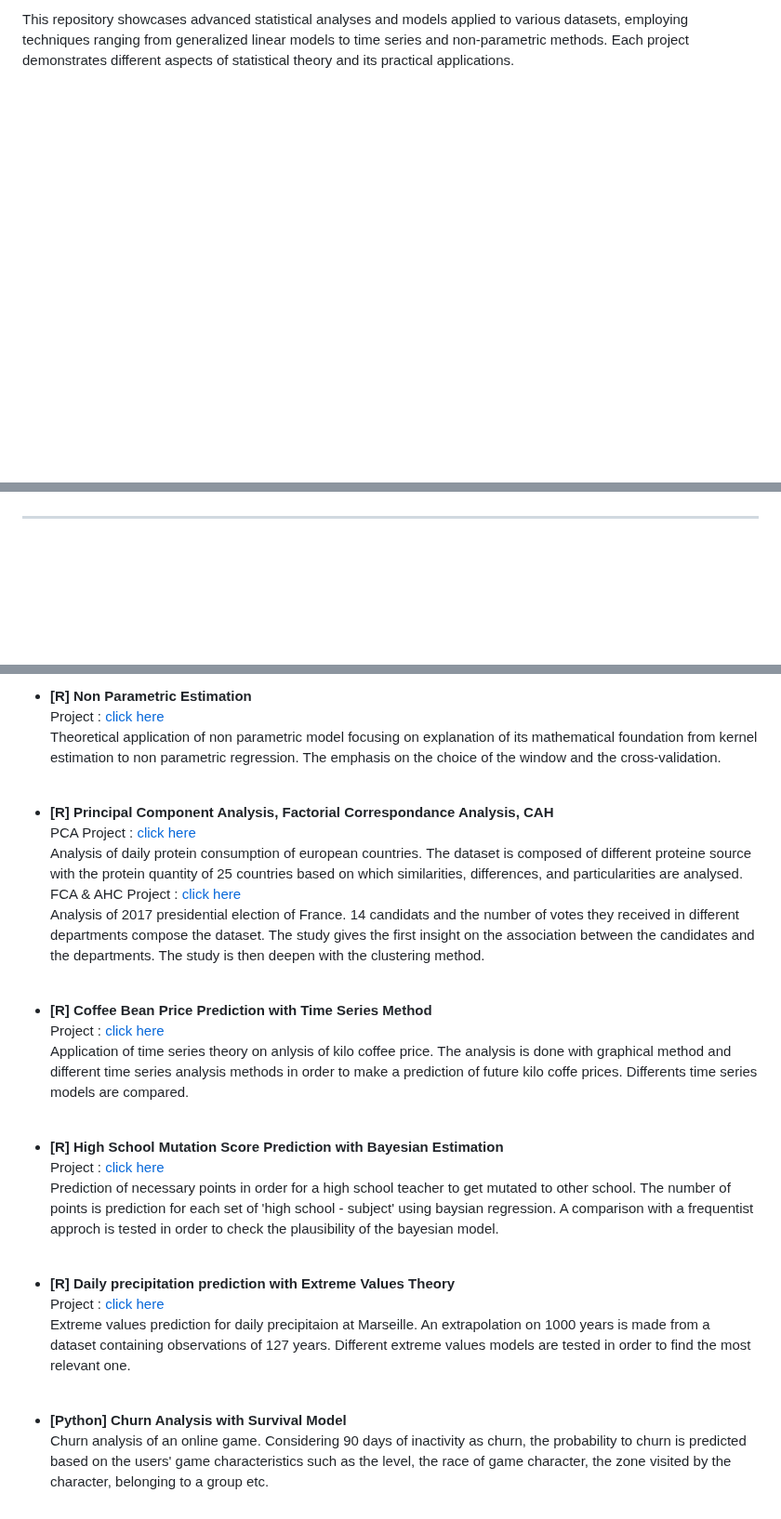
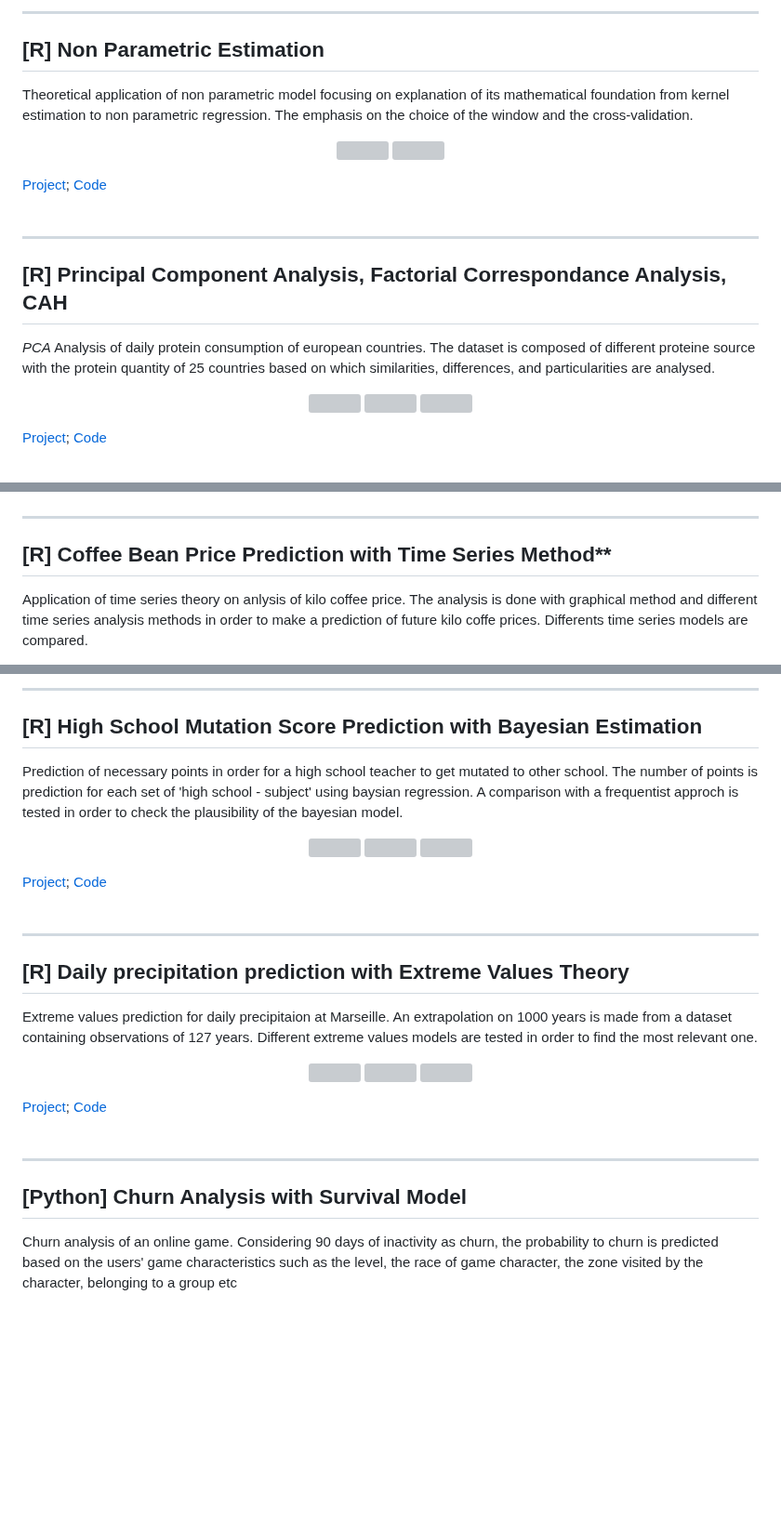
Before and after one commit to haejiyun/Advanced-Statistics, a Markdown page: README.md, 3 parts joined by grey strips. Shown at 93% size. Rendered like a GitHub page; blank space fills up the shorter version; grey boxes are pictures that could not be loaded.

```diff
--- a/README.md
+++ b/README.md
@@ -3,2 +15,32 @@
 <br/>
-This repository showcases advanced statistical analyses and models applied to various datasets, employing techniques ranging from generalized linear models to time series and non-parametric methods. Each project demonstrates different aspects of statistical theory and its practical applications.
+
+
+----------
+## [R] Non Parametric Estimation
+
+Theoretical application of non parametric model focusing on explanation of its mathematical foundation from kernel estimation to non parametric regression. The emphasis on the choice of the window and the cross-validation.
+
+<p align="center">
+  <img src="" width="350" height="200">
+  <img src="" width="400" height="200">
+<p/>
+
+<a href="https://github.com/haejiyun/Advanced-Statistics/blob/main/Non%20Parametric%20Estimation/Estimation_non_parametrique.pdf">Project</a>; <a href="https://github.com/haejiyun/Advanced-Statistics/blob/main/Non%20Parametric%20Estimation/projet_non_parametrique.Rmd">Code</a><br/>
+<br/>
+
+
+----------
+## [R] Principal Component Analysis, Factorial Correspondance Analysis, CAH
+
+*PCA*
+Analysis of daily protein consumption of european countries. The dataset is composed of different proteine source with the protein quantity of 25 countries based on which similarities, differences, and particularities are analysed.
+<p align="center">
+  <img src="" width="120" height="150">
+  <img src="" width="120" height="150">
+  <img src="" width="120" height="150">
+<p/>
+
+<a href="https://github.com/haejiyun/Advanced-Statistics/blob/main/Scoring/ACP_haeji_yun.pdf">Project</a>; <a href="https://github.com/haejiyun/Advanced-Statistics/blob/main/Scoring/ACP_haeji_yun.Rmd">Code</a><br/>
+<br/>
+
+
@@ -5,5 +57,7 @@ This repository showcases advanced statistical analyses and models applied to va
 <br/>
 
 ----------
+## [R] Coffee Bean Price Prediction with Time Series Method**
 
+Application of time series theory on anlysis of kilo coffee price. The analysis is done with graphical method and different time series analysis methods in order to make a prediction of future kilo coffe prices. Differents time series models are compared.
 
@@ -13,32 +71,34 @@ Rain prediction at Bale in Switzerland based on past meteorological information.
 <br/>
 
-- **[R] Non Parametric Estimation**<br/>
-Project : [click here](https://github.com/haejiyun/Advanced-Statistics/blob/main/Non%20Parametric%20Estimation/Estimation_non_parametrique.pdf)<br/>
-Theoretical application of non parametric model focusing on explanation of its mathematical foundation from kernel estimation to non parametric regression. The emphasis on the choice of the window and the cross-validation.
+----------
+## [R] High School Mutation Score Prediction with Bayesian Estimation
+
+Prediction of necessary points in order for a high school teacher to get mutated to other school. The number of points is prediction for each set of 'high school - subject' using baysian regression. A comparison with a frequentist approch is tested in order to check the plausibility of the bayesian model.
+
+<p align="center">
+  <img src="" width="120" height="150">
+  <img src="" width="120" height="150">
+  <img src="" width="120" height="150">
+<p/>
+
+<a href="https://github.com/haejiyun/Advanced-Statistics/blob/main/Bayesian%20Statistics/statistique_bayesienne.pdf">Project</a>; <a href="https://github.com/haejiyun/Advanced-Statistics/blob/main/Bayesian%20Statistics/statistique_bayesienne.Rmd">Code</a><br/>
 <br/>
 
-- **[R] Principal Component Analysis, Factorial Correspondance Analysis, CAH**<br/>
-PCA Project : [click here](https://github.com/haejiyun/Advanced-Statistics/blob/main/Scoring/ACP_haeji_yun.pdf)<br/>
-Analysis of daily protein consumption of european countries. The dataset is composed of different proteine source with the protein quantity of 25 countries based on which similarities, differences, and particularities are analysed.<br/>
-FCA & AHC Project : [click here](https://github.com/haejiyun/Advanced-Statistics/blob/main/Scoring/AFC_Classification_haeji_yun.pdf)<br/>
-Analysis of 2017 presidential election of France. 14 candidats and the number of votes they received in different departments compose the dataset. The study gives the first insight on the association between the candidates and the departments. The study is then deepen with the clustering method.
+----------
+## [R] Daily precipitation prediction with Extreme Values Theory
+
+Extreme values prediction for daily precipitaion at Marseille. An extrapolation on 1000 years is made from a dataset containing observations of 127 years. Different extreme values models are tested in order to find the most relevant one.
+
+<p align="center">
+  <img src="" width="120" height="150">
+  <img src="" width="120" height="150">
+  <img src="" width="120" height="150">
+<p/>
+
+<a href="https://github.com/haejiyun/Advanced-Statistics/blob/main/Extreme%20Values/valeurs_extremes_haeji_yun.pdf">Project</a>; <a href="https://github.com/haejiyun/Advanced-Statistics/blob/main/Extreme%20Values/valeurs_extremes.Rmd">Code</a><br/>
 <br/>
 
-- **[R] Coffee Bean Price Prediction with Time Series Method**<br/>
-Project : [click here](https://github.com/haejiyun/Advanced-Statistics/blob/main/Time%20Series/time_series_haeji_yun.pdf)<br/>
-Application of time series theory on anlysis of kilo coffee price. The analysis is done with graphical method and different time series analysis methods in order to make a prediction of future kilo coffe prices. Differents time series models are compared.
-<br/>
+----------
+## [Python] Churn Analysis with Survival Model
 
-- **[R] High School Mutation Score Prediction with Bayesian Estimation**<br/>
-Project : [click here](https://github.com/haejiyun/Advanced-Statistics/blob/main/Bayesian%20Statistics/statistique_bayesienne.pdf)<br/>
-Prediction of necessary points in order for a high school teacher to get mutated to other school. The number of points is prediction for each set of 'high school - subject' using baysian regression. A comparison with a frequentist approch is tested in order to check the plausibility of the bayesian model.
-<br/>
-
-- **[R] Daily precipitation prediction with Extreme Values Theory**<br/>
-Project : [click here](https://github.com/haejiyun/Advanced-Statistics/blob/main/Extreme%20Values/valeurs_extremes_haeji_yun.pdf)<br/>
-Extreme values prediction for daily precipitaion at Marseille. An extrapolation on 1000 years is made from a dataset containing observations of 127 years. Different extreme values models are tested in order to find the most relevant one.
-<br/>
-
-- **[Python] Churn Analysis with Survival Model**<br/>
-Churn analysis of an online game. Considering 90 days of inactivity as churn, the probability to churn is predicted based on the users' game characteristics such as the level, the race of game character, the zone visited by the character, belonging to a group etc.
-<br/>
+Churn analysis of an online game. Considering 90 days of inactivity as churn, the probability to churn is predicted based on the users' game characteristics such as the level, the race of game character, the zone visited by the character, belonging to a group etc
```
Also changed, not shown: other parts of README.md (+29 -3 lines).
